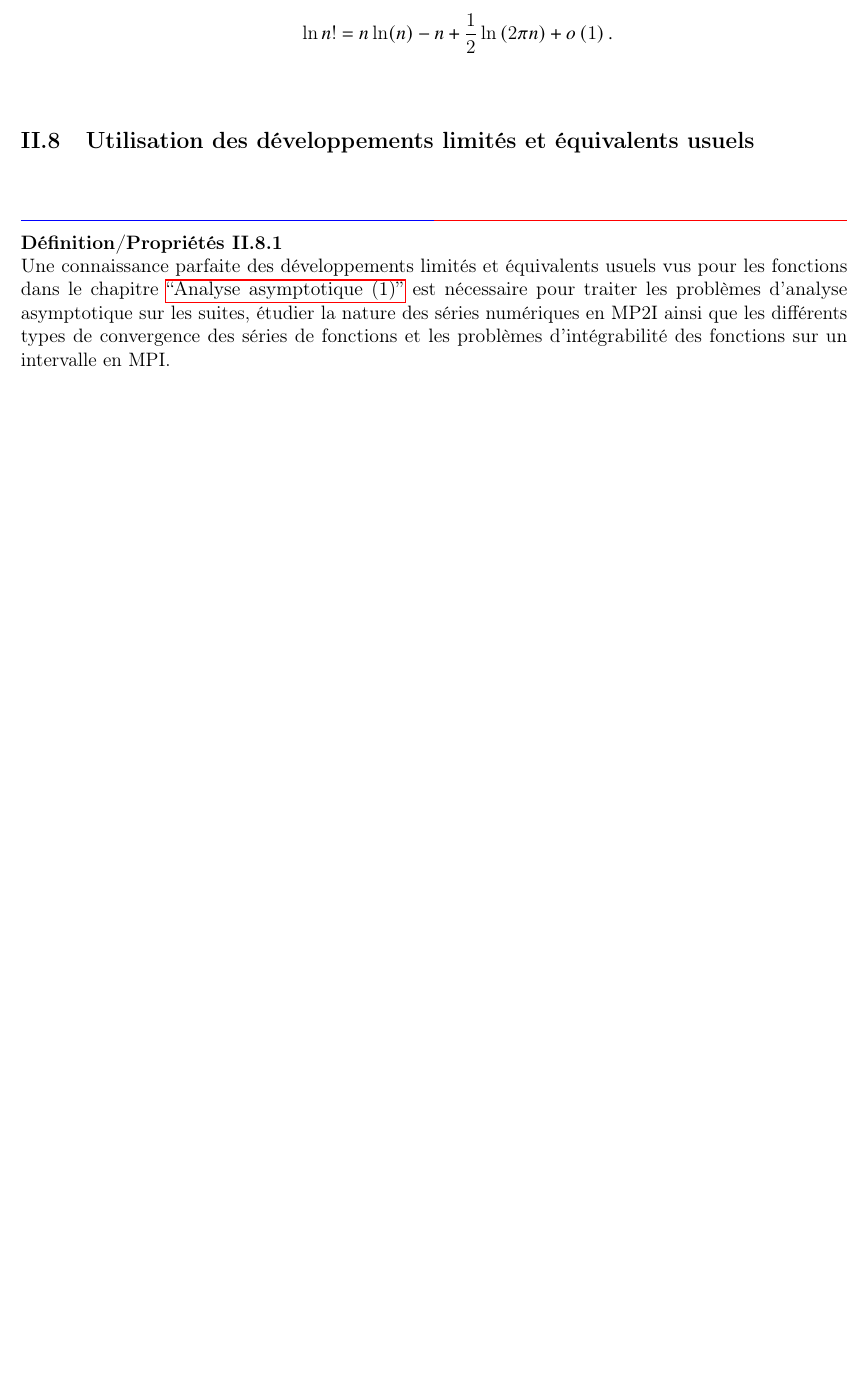
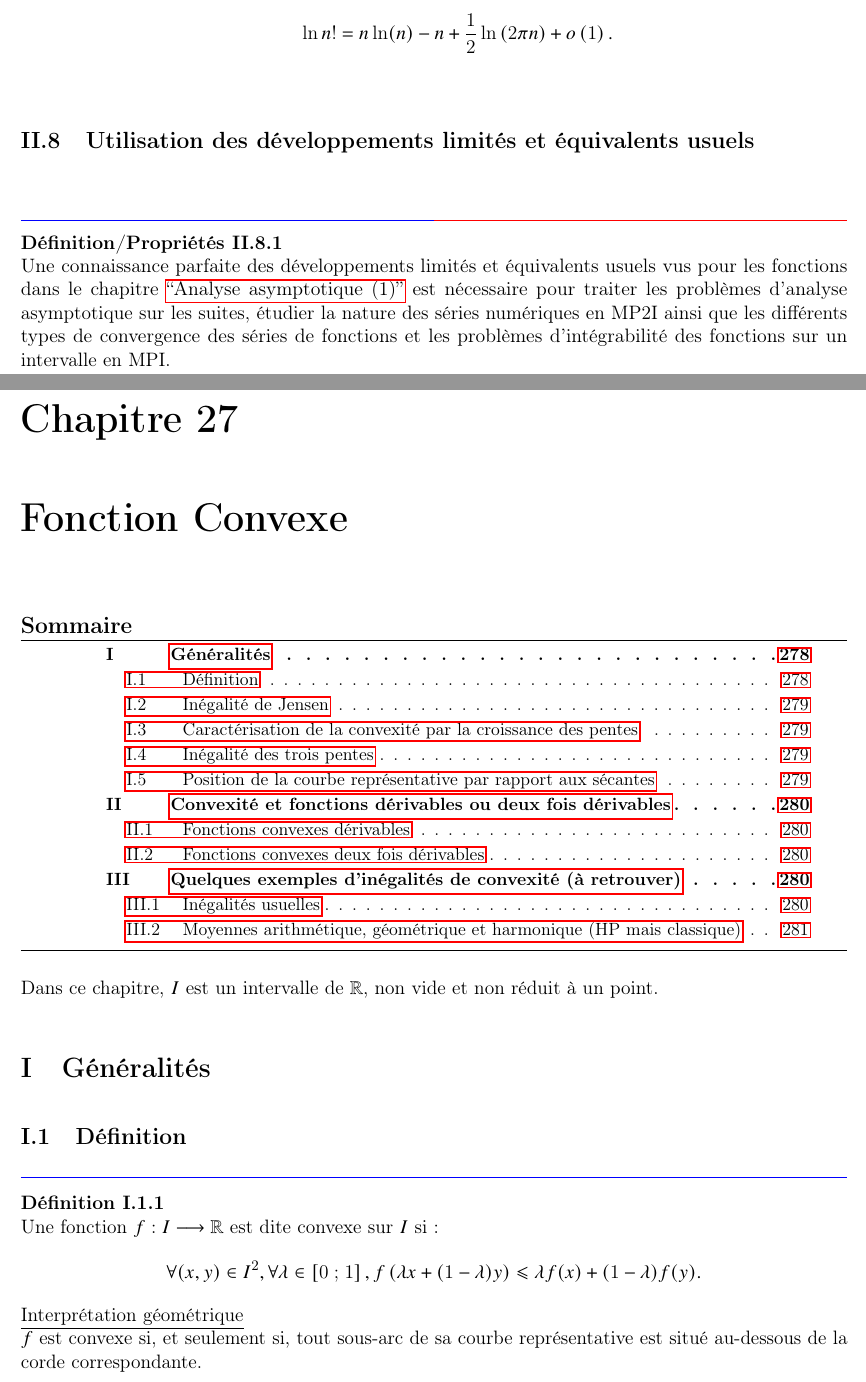
Before and after one commit to EliottPaq/Cours-Math-MP2I, a LaTeX document (main.tex, which reads chapitre/chapitre 27/chapitre 27.tex): part of page 279 of 279 before the commit and two parts of pages 279 and 280 of 283 after it, the two joined at a grey line, cut so that both start at the same text, the shorter picture padded with empty space. The pictures show the PDF file main.pdf that the author committed with the source.

Commit message:
chapitre 27 (sans les preuves écrites)

```diff
--- /dev/null
+++ b/chapitre/chapitre 27/chapitre 27.tex
@@ -0,0 +1,48 @@
+\chapter{Fonction Convexe}
+
+\minitoc
+
+Dans ce chapitre, \(I\) est un intervalle de \(\R\), non vide et non réduit à un point.
+
+\section{Généralités}
+\subsection{Définition}
+\begin{defi}
+    Une fonction \(f : I \to \R\) est dite convexe sur \(I\) si :
+    \[\forall (x, y) \in I^2, \forall \lambda  \in \intervii{0}{1} , f \paren{\lambda x + (1 - \lambda )y} \leq \lambda f (x) + (1 - \lambda )f (y).\]
+    \underline{Interprétation géométrique}\\
+    \(f\) est convexe si, et seulement si, tout sous-arc de sa courbe représentative est situé au-dessous de la corde correspondante.
+\end{defi}
+
+\subsection{Inégalité de Jensen}
+\begin{defprop}
+    Si \(f : I \to \R\) est convexe sur \(I\) alors, pour tous \(n \in \Ns\), \((x_1, \dots , x_n) \in In\) et \((\lambda_1, \dots , \lambda_n) \in \paren{\Rp}^n\) tels que \(\lambda_1 + \dots + \lambda_n = 1\), on a :
+    \[f\paren{\sum^n_{k=1}\lambda_kx_k} \leq \sum^n_{k=1}\lambda_k f(x_k)\]
+\end{defprop}
+
+\subsection{Caractérisation de la convexité par la croissance des pentes}
+\begin{defprop}
+    \(f : I \to \R\) est convexe sur \(I\) si, et seulement si, pour tout \(a \in I\), la fonction \(\delta_a : I \pd \accol{a} \to \R\) définie par
+    \[\forall x \in I \pd \accol{a}, \delta_a(x) = \frac{f (x) - f (a)}{x - a}\]
+    est croissante.\\
+    \underline{Remarque} \\
+    On appelle parfois \(\delta_a\) la fonction “pente en \(a\)”.
+\end{defprop}
+
+\subsection{Inégalité des trois pentes}
+\begin{defprop}
+    Si \(f : I \to \R\) est convexe sur \(I\) alors, pour tout \((a, b, c) \in I^3\) tel que \(a < b < c\), on a :
+    \[\frac{f (b) - f (a)}{b - a }\leq \frac{ f (c) - f (a) }{c - a } \leq \frac{f (c) - f (b) }{c - b}\]
+\end{defprop}
+
+\subsection{Position de la courbe représentative par rapport aux sécantes}
+\begin{defprop}
+    Soit \(f : I \to \R\) une fonction convexe et \((x, y) \in I^2\) avec \(x < y\).\\
+    La courbe représentative de \(f\) est située :
+    \begin{itemize}
+        \item sous la sécante à la courbe aux points d’abscisse \(x\) et \(y\) sur le segment \(\intervii{x}{y} \);
+        \item au-dessus de la sécante à la courbe aux points d’abscisse \(x\) et \(y\) sur \(I \pd \intervii{x}{y}\) .
+    \end{itemize}
+\end{defprop}
+
+\section{Convexité et fonctions dérivables ou deux fois dérivables}
+\subsection{Fonctions convexes dérivables}
@@ -0,0 +52,15 @@
+\end{defprop}
+\begin{defprop}[Position de la courbe représentative par rapport aux tangentes]
+    Si \(f : I \to \R\) est une fonction convexe et dérivable sur \(I\) alors la courbe représentative de \(f\) est située au-dessus de ses tangentes.
+\end{defprop}
+
+\subsection{Fonctions convexes deux fois dérivables}
+\begin{defprop}
+    Soit \(f : I \to \R\) une fonction deux fois dérivable sur \(I\).\\
+    Alors : \(f\) est convexe sur \(I\) si, et seulement si, \(f ''\) est positive sur \(I\)
+\end{defprop}
+\section{Quelques exemples d’inégalités de convexité (à retrouver)}
+\subsection{Inégalités usuelles}
+\begin{defprop}
+    \begin{enumerate}
+        \item \( \forall x \in \R, \exp (x) \geq x + 1\).
@@ -0,0 +72,8 @@
+        \item \(\forall x \in \R, \abs{\arctan(x)} \leq \abs{x}\)
+    \end{enumerate}
+\end{defprop}
+
+\subsection{Moyennes arithmétique, géométrique et harmonique (HP mais classique)}
+\begin{defprop}
+    Pour \((x_k)_{1\leq k\leq n} \in \paren{\Rps}^n\), on appelle moyenne :
+    \begin{itemize}
```
Also changed, not shown: main.tex (+3 -1 lines), main.pdf, chapitre/chapitre 27/chapitre 27.tex (18 more changed lines).
